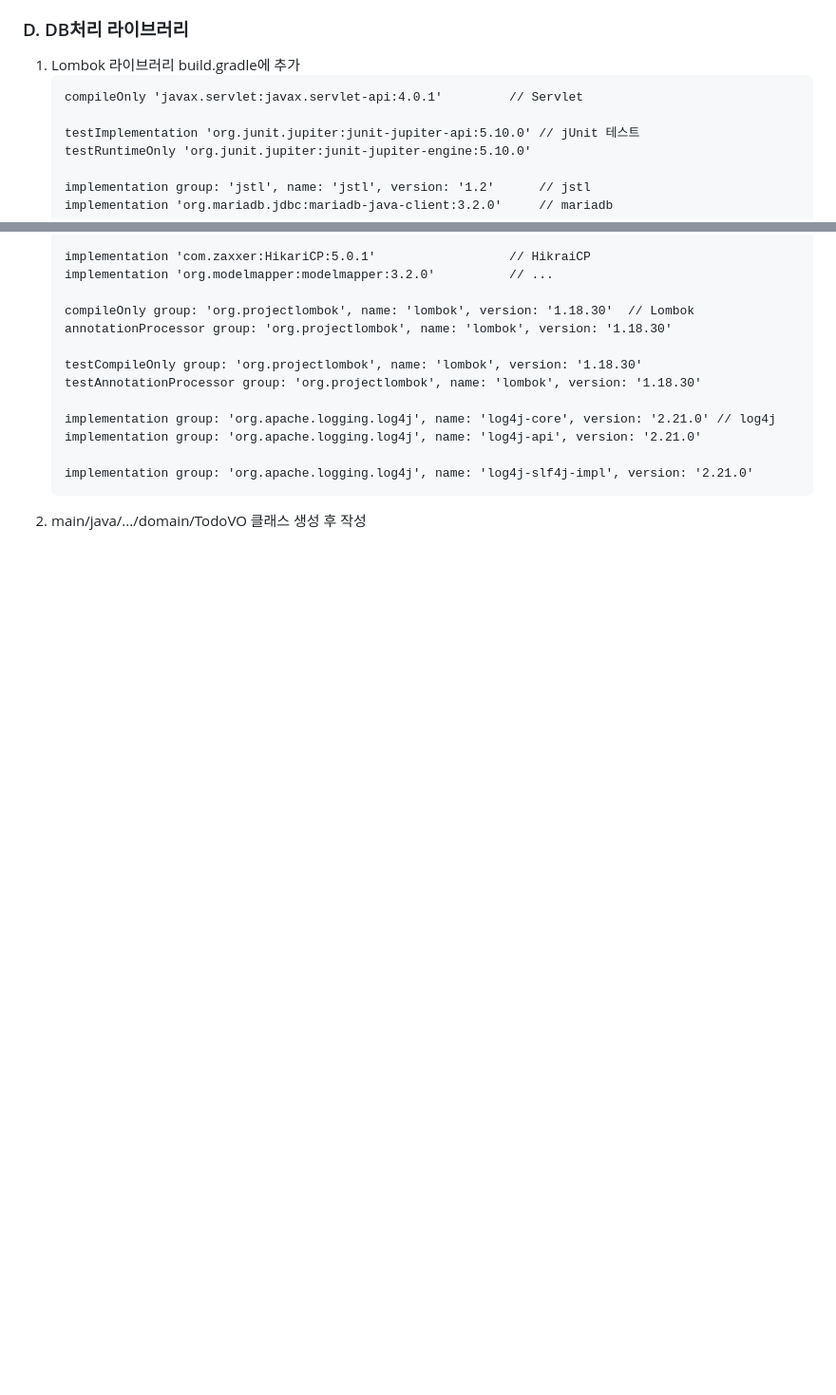
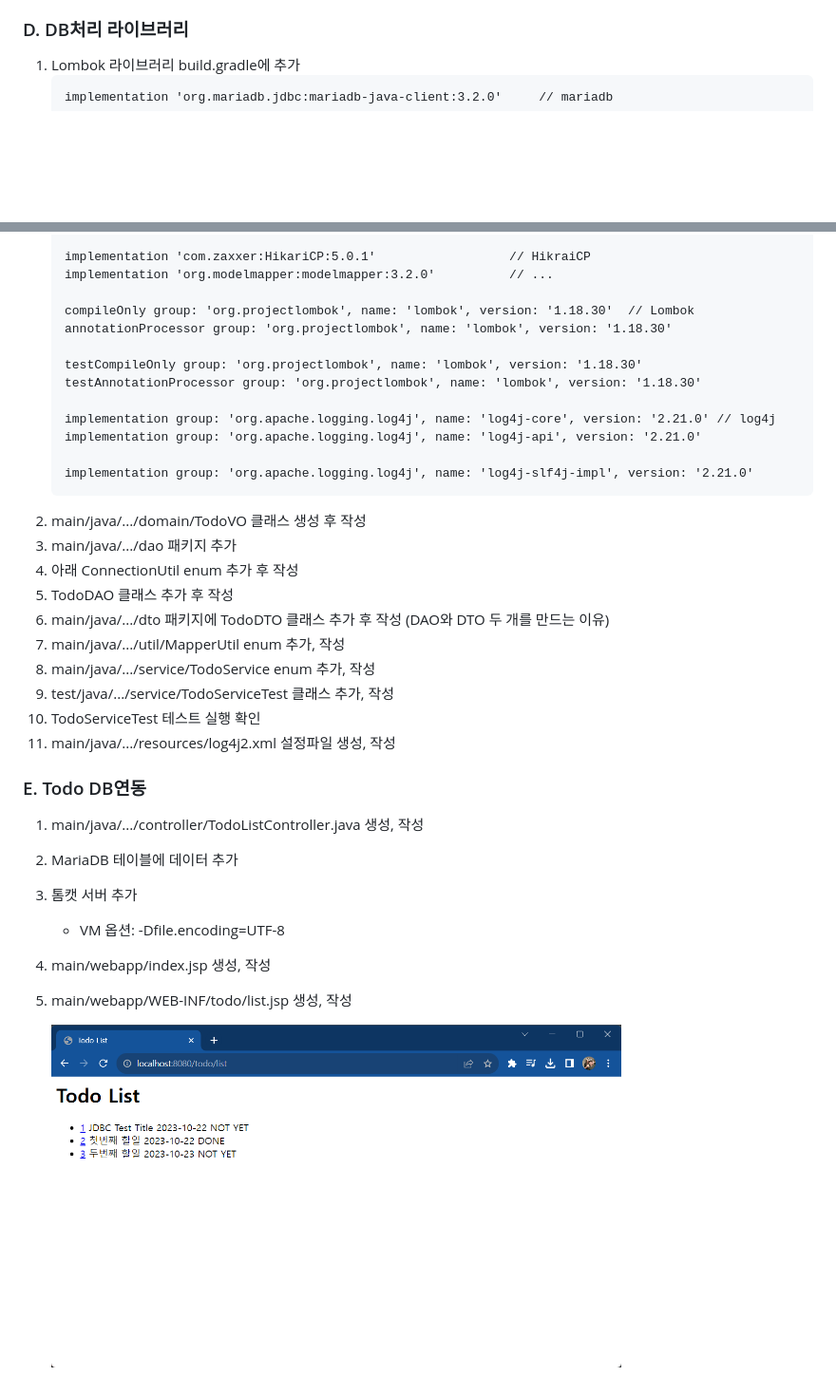
Before and after one commit to hugoMGSung/study-springboot, a Markdown page: CHAP07.md, 2 parts joined by grey strips. Shown: that part at 95% size. GitHub-like rendering; pictures changed too: images/sb0029.png (added); blank space fills up the shorter version.

````diff
--- a/CHAP07.md
+++ b/CHAP07.md
@@ -59,12 +59,6 @@
 ### D. DB처리 라이브러리
 1. Lombok 라이브러리 build.gradle에 추가
 	```tex
-	compileOnly 'javax.servlet:javax.servlet-api:4.0.1'         // Servlet
-
-	testImplementation 'org.junit.jupiter:junit-jupiter-api:5.10.0' // jUnit 테스트
-	testRuntimeOnly 'org.junit.jupiter:junit-jupiter-engine:5.10.0'
-
-	implementation group: 'jstl', name: 'jstl', version: '1.2'      // jstl
 	implementation 'org.mariadb.jdbc:mariadb-java-client:3.2.0'     // mariadb
 
 	implementation 'com.zaxxer:HikariCP:5.0.1'                  // HikraiCP
@@ -82,3 +76,22 @@
 	implementation group: 'org.apache.logging.log4j', name: 'log4j-slf4j-impl', version: '2.21.0'
 	```
 2. main/java/.../domain/TodoVO 클래스 생성 후 작성
+3. main/java/.../dao 패키지 추가
+4. 아래 ConnectionUtil enum 추가 후 작성
+5. TodoDAO 클래스 추가 후 작성
+6. main/java/.../dto 패키지에 TodoDTO 클래스 추가 후 작성 (DAO와 DTO 두 개를 만드는 이유)
+7. main/java/.../util/MapperUtil enum 추가, 작성
+8. main/java/.../service/TodoService enum 추가, 작성
+9. test/java/.../service/TodoServiceTest 클래스 추가, 작성
+10. TodoServiceTest 테스트 실행 확인
+11. main/java/.../resources/log4j2.xml 설정파일 생성, 작성
+
+### E. Todo DB연동
+1. main/java/.../controller/TodoListController.java 생성, 작성
+2. MariaDB 테이블에 데이터 추가
+3. 톰캣 서버 추가
+	- VM 옵션: -Dfile.encoding=UTF-8
+4. main/webapp/index.jsp 생성, 작성
+5. main/webapp/WEB-INF/todo/list.jsp 생성, 작성
+
+	<img src="https://raw.githubusercontent.com/hugoMGSung/study-springboot/main/images/sb0029.png" width="600">
````
Also changed, not shown: 10 other files.
